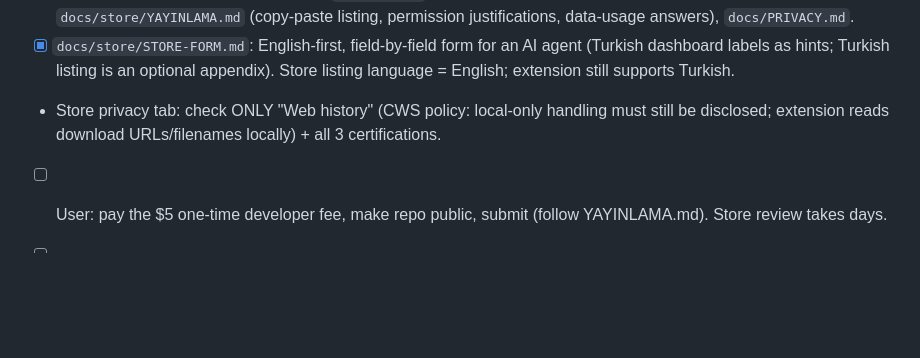
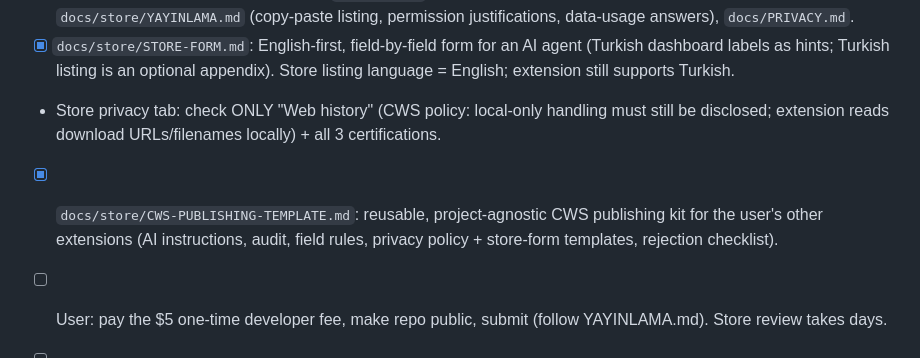
Before and after one commit to Arslan-TR/ARS-Download-Manager-for-chrome, a Markdown page: .claude-context.md, the part around the change. Rendered like a GitHub page; blank space fills up the shorter version.

Commit message:
Add reusable Chrome Web Store publishing template

```diff
--- a/.claude-context.md
+++ b/.claude-context.md
@@ -45,5 +45,6 @@ Chrome MV3 extension that limits the speed of already-running Chrome downloads w
 - [x] Chrome Web Store package prepared: `docs/store/` (1280×800 screenshots + 440×280 promo, EN/TR, JPEG), `docs/store/YAYINLAMA.md` (copy-paste listing, permission justifications, data-usage answers), `docs/PRIVACY.md`.
 - [x] `docs/store/STORE-FORM.md`: English-first, field-by-field form for an AI agent (Turkish dashboard labels as hints; Turkish listing is an optional appendix). Store listing language = English; extension still supports Turkish.
 - Store privacy tab: check ONLY "Web history" (CWS policy: local-only handling must still be disclosed; extension reads download URLs/filenames locally) + all 3 certifications.
+- [x] `docs/store/CWS-PUBLISHING-TEMPLATE.md`: reusable, project-agnostic CWS publishing kit for the user's other extensions (AI instructions, audit, field rules, privacy policy + store-form templates, rejection checklist).
 - [ ] User: pay the $5 one-time developer fee, make repo public, submit (follow YAYINLAMA.md). Store review takes days.
 - [ ] Optional: test on real-world servers / slow links; tune `MAX_PAUSE_S` and snail constants if needed.
```
Also changed, not shown: docs/store/CWS-PUBLISHING-TEMPLATE.md (added, +251 -0 lines).
